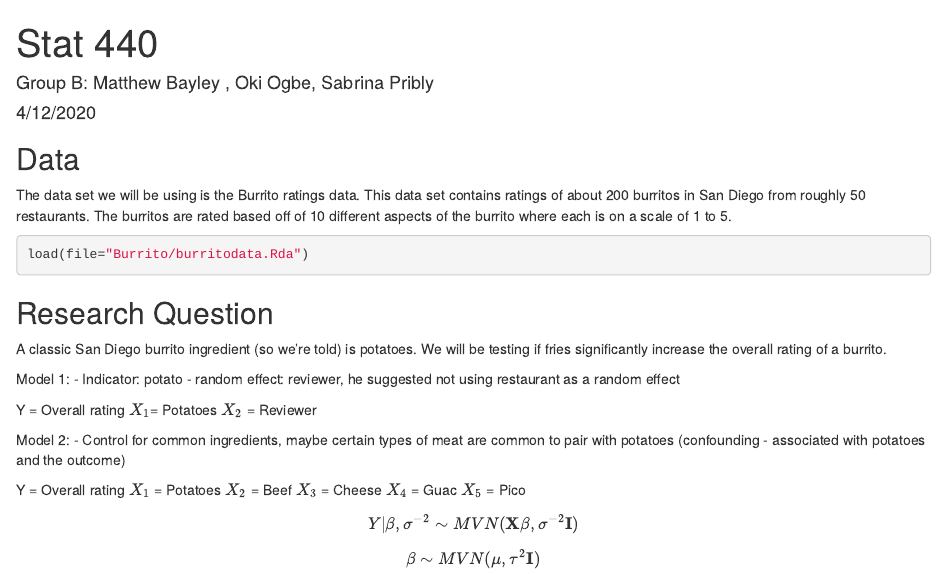
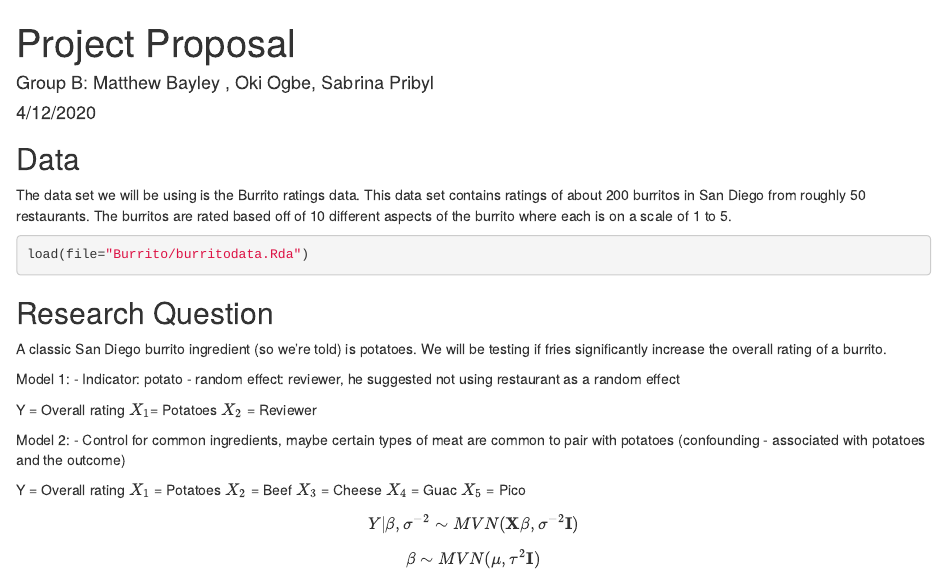
Before and after one commit to Oki-LM7/Stat-440-Project, an R Markdown document (Stat 440.Rmd): the page in a window 1100 px wide, from its top. Rendered offline with R 4.5, knitr and Pandoc, with nearby package versions; some code elsewhere in the file could not run offline.

Commit message:
Changed name

```diff
--- a/Stat 440.Rmd
+++ b/Stat 440.Rmd
@@ -1,6 +1,6 @@
 ---
-title: "Stat 440"
-author: "Group B: Matthew Bayley , Oki Ogbe, Sabrina Pribly"
+title: "Project Proposal"
+author: "Group B: Matthew Bayley , Oki Ogbe, Sabrina Pribyl"
 date: "4/12/2020"
 output: html_document
 ---
```
